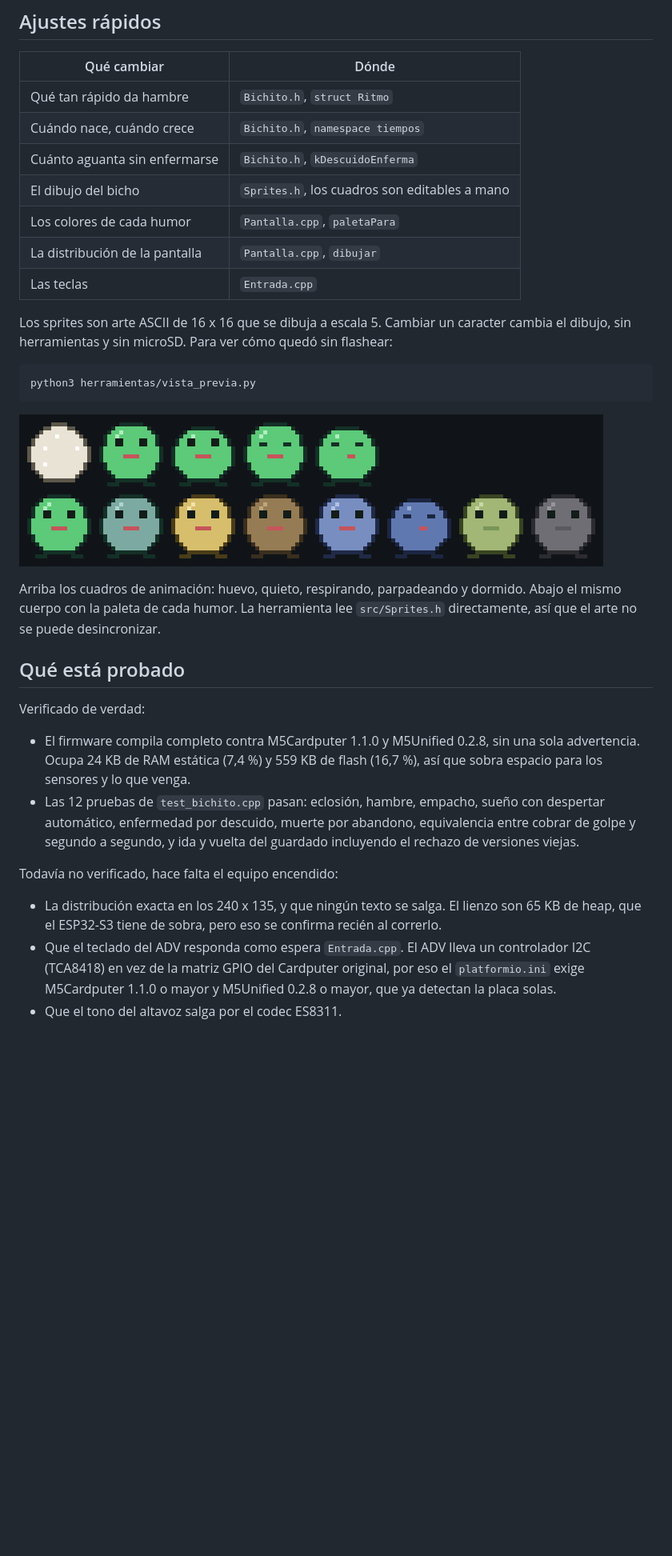
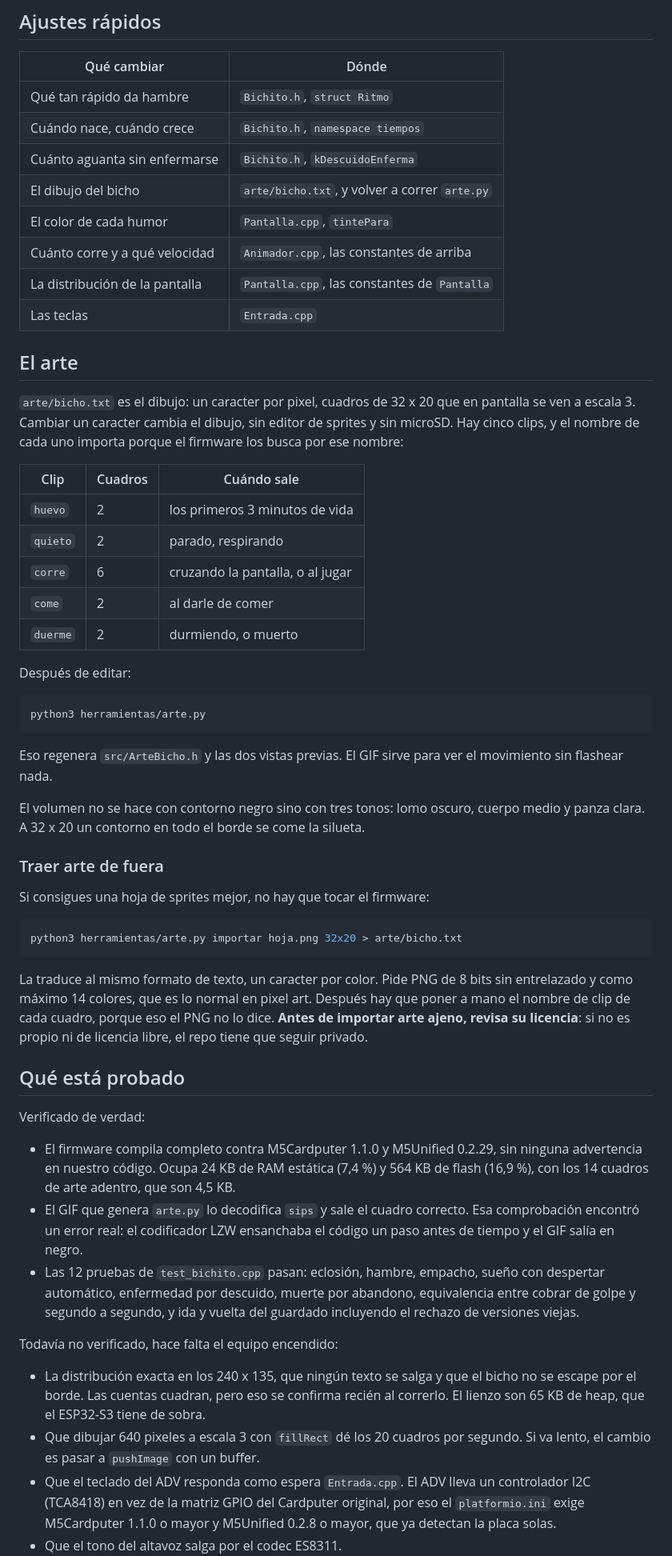
Before and after one commit to FelipeMunoz01/bichito-cardputer, a Markdown page: README.md, the part around one of its changes. Shown at 80% size. Drawn GitHub-style; pictures changed too: vista_previa.png (deleted); blank space fills up the shorter version.

````diff
--- a/README.md
+++ b/README.md
@@ -100,32 +108,64 @@ Dos decisiones que conviene conocer antes de tocar el ritmo del juego:
 | Qué tan rápido da hambre | `Bichito.h`, `struct Ritmo` |
 | Cuándo nace, cuándo crece | `Bichito.h`, `namespace tiempos` |
 | Cuánto aguanta sin enfermarse | `Bichito.h`, `kDescuidoEnferma` |
-| El dibujo del bicho | `Sprites.h`, los cuadros son editables a mano |
-| Los colores de cada humor | `Pantalla.cpp`, `paletaPara` |
-| La distribución de la pantalla | `Pantalla.cpp`, `dibujar` |
+| El dibujo del bicho | `arte/bicho.txt`, y volver a correr `arte.py` |
+| El color de cada humor | `Pantalla.cpp`, `tintePara` |
+| Cuánto corre y a qué velocidad | `Animador.cpp`, las constantes de arriba |
+| La distribución de la pantalla | `Pantalla.cpp`, las constantes de `Pantalla` |
 | Las teclas | `Entrada.cpp` |
 
-Los sprites son arte ASCII de 16 x 16 que se dibuja a escala 5. Cambiar un
-caracter cambia el dibujo, sin herramientas y sin microSD. Para ver cómo quedó
-sin flashear:
+## El arte
+
+`arte/bicho.txt` es el dibujo: un caracter por pixel, cuadros de 32 x 20 que en
+pantalla se ven a escala 3. Cambiar un caracter cambia el dibujo, sin editor de
+sprites y sin microSD. Hay cinco clips, y el nombre de cada uno importa porque
+el firmware los busca por ese nombre:
+
+| Clip | Cuadros | Cuándo sale |
+|---|---|---|
+| `huevo` | 2 | los primeros 3 minutos de vida |
+| `quieto` | 2 | parado, respirando |
+| `corre` | 6 | cruzando la pantalla, o al jugar |
+| `come` | 2 | al darle de comer |
+| `duerme` | 2 | durmiendo, o muerto |
+
+Después de editar:
 
 ```bash
-python3 herramientas/vista_previa.py
+python3 herramientas/arte.py
 ```
 
-![los cuadros del bicho y una paleta por humor](vista_previa.png)
+Eso regenera `src/ArteBicho.h` y las dos vistas previas. El GIF sirve para ver
+el movimiento sin flashear nada.
 
-Arriba los cuadros de animación: huevo, quieto, respirando, parpadeando y
-dormido. Abajo el mismo cuerpo con la paleta de cada humor. La herramienta lee
-`src/Sprites.h` directamente, así que el arte no se puede desincronizar.
+El volumen no se hace con contorno negro sino con tres tonos: lomo oscuro,
+cuerpo medio y panza clara. A 32 x 20 un contorno en todo el borde se come la
+silueta.
+
+### Traer arte de fuera
+
+Si consigues una hoja de sprites mejor, no hay que tocar el firmware:
+
+```bash
+python3 herramientas/arte.py importar hoja.png 32x20 > arte/bicho.txt
+```
+
+La traduce al mismo formato de texto, un caracter por color. Pide PNG de 8 bits
+sin entrelazado y como máximo 14 colores, que es lo normal en pixel art. Después
+hay que poner a mano el nombre de clip de cada cuadro, porque eso el PNG no lo
+dice. **Antes de importar arte ajeno, revisa su licencia**: si no es propio ni
+de licencia libre, el repo tiene que seguir privado.
 
 ## Qué está probado
 
 Verificado de verdad:
 
-- El firmware compila completo contra M5Cardputer 1.1.0 y M5Unified 0.2.8, sin
-  una sola advertencia. Ocupa 24 KB de RAM estática (7,4 %) y 559 KB de flash
-  (16,7 %), así que sobra espacio para los sensores y lo que venga.
+- El firmware compila completo contra M5Cardputer 1.1.0 y M5Unified 0.2.29, sin
+  ninguna advertencia en nuestro código. Ocupa 24 KB de RAM estática (7,4 %) y
+  564 KB de flash (16,9 %), con los 14 cuadros de arte adentro, que son 4,5 KB.
+- El GIF que genera `arte.py` lo decodifica `sips` y sale el cuadro correcto.
+  Esa comprobación encontró un error real: el codificador LZW ensanchaba el
+  código un paso antes de tiempo y el GIF salía en negro.
 - Las 12 pruebas de `test_bichito.cpp` pasan: eclosión, hambre, empacho, sueño
   con despertar automático, enfermedad por descuido, muerte por abandono,
   equivalencia entre cobrar de golpe y segundo a segundo, y ida y vuelta del
@@ -133,9 +173,12 @@ Verificado de verdad:
 
 Todavía no verificado, hace falta el equipo encendido:
 
-- La distribución exacta en los 240 x 135, y que ningún texto se salga. El
-  lienzo son 65 KB de heap, que el ESP32-S3 tiene de sobra, pero eso se
-  confirma recién al correrlo.
+- La distribución exacta en los 240 x 135, que ningún texto se salga y que el
+  bicho no se escape por el borde. Las cuentas cuadran, pero eso se confirma
+  recién al correrlo. El lienzo son 65 KB de heap, que el ESP32-S3 tiene de
+  sobra.
+- Que dibujar 640 pixeles a escala 3 con `fillRect` dé los 20 cuadros por
+  segundo. Si va lento, el cambio es pasar a `pushImage` con un buffer.
 - Que el teclado del ADV responda como espera `Entrada.cpp`. El ADV lleva un
   controlador I2C (TCA8418) en vez de la matriz GPIO del Cardputer original,
   por eso el `platformio.ini` exige M5Cardputer 1.1.0 o mayor y M5Unified
````
Also changed, not shown: other parts of README.md (+18 -7 lines), arte/previa.gif (added), arte/previa.png (added), 10 other files.
